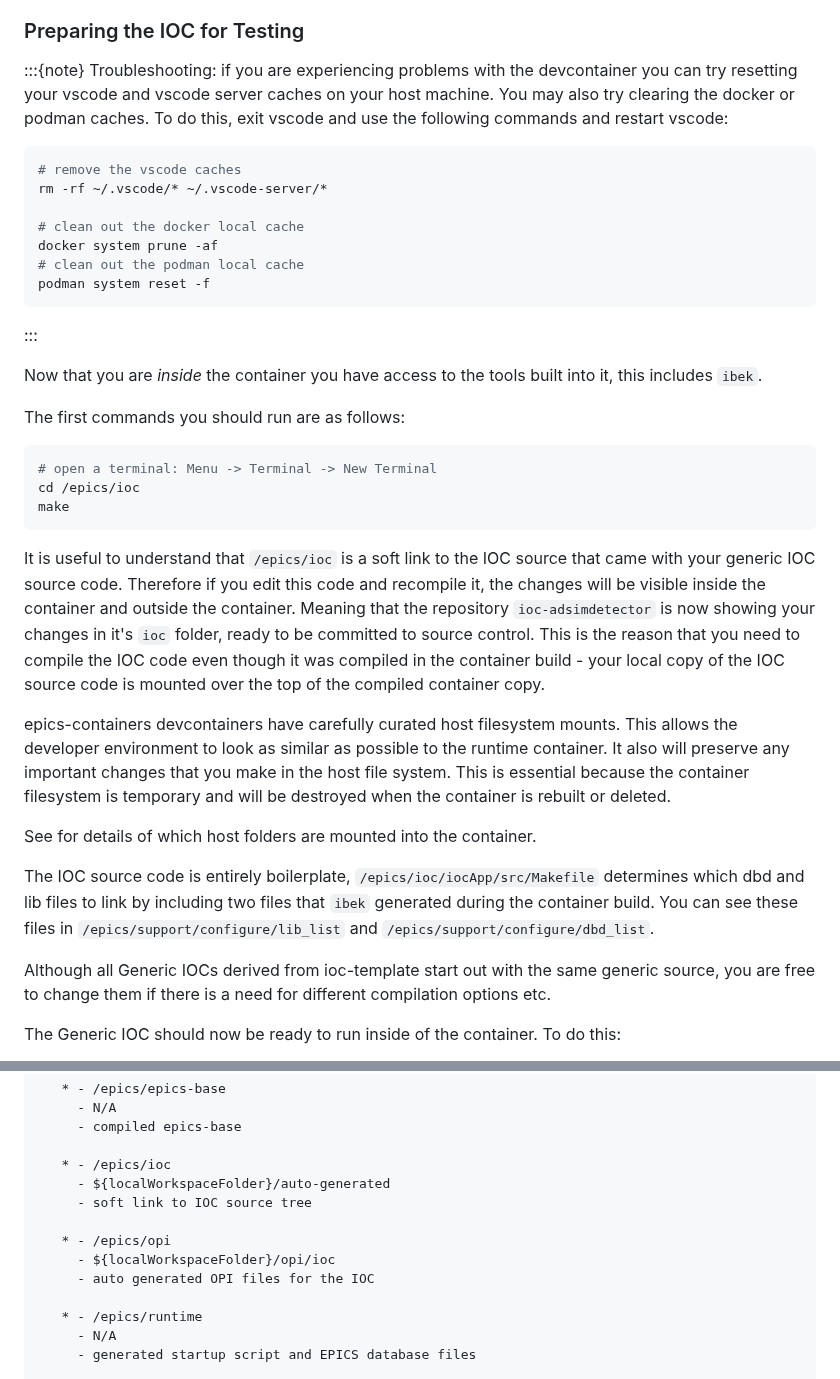
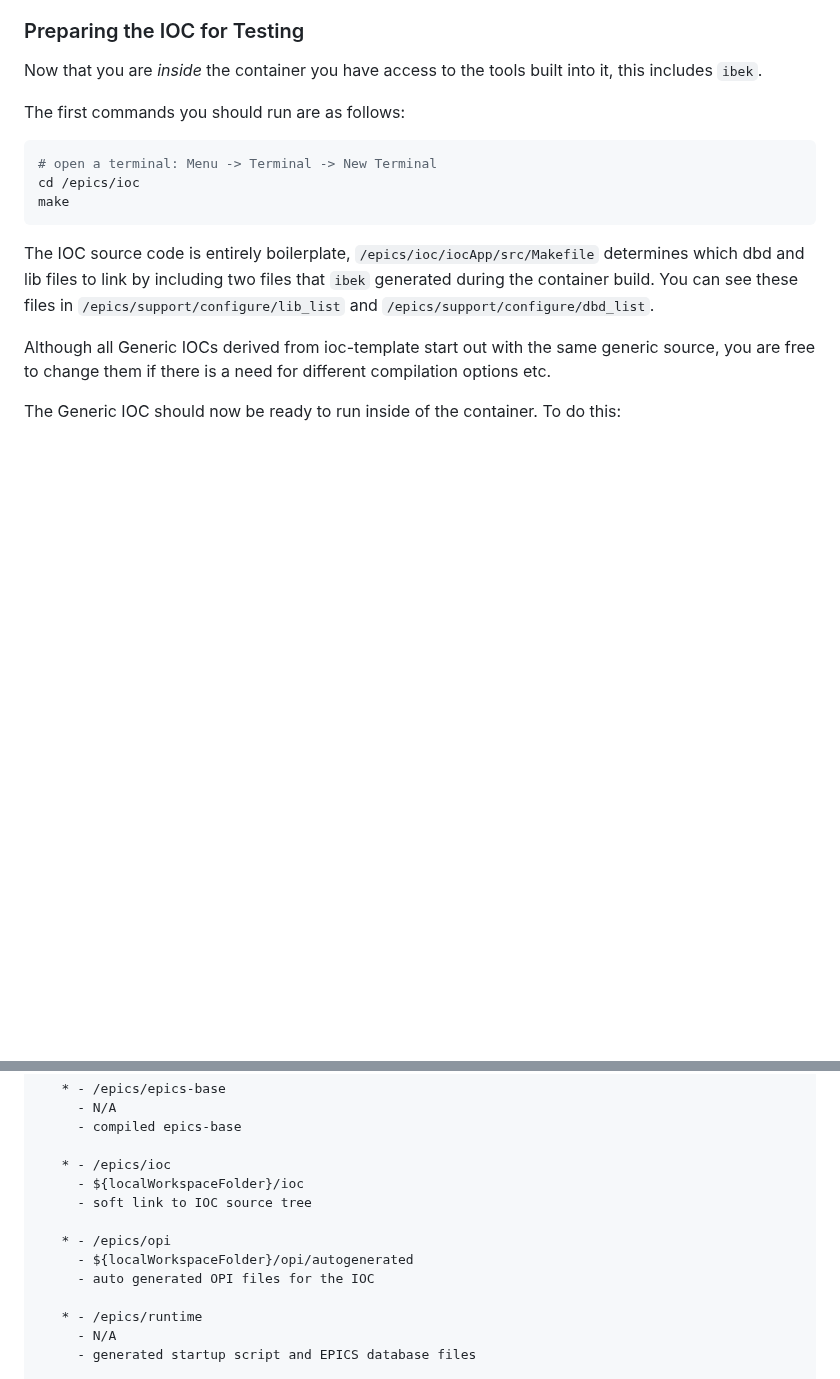
Before and after one commit to epics-containers/epics-containers.github.io, a Markdown page: docs/tutorials/dev_container.md, 2 parts joined by grey strips. Drawn GitHub-style; blank space fills up the shorter version.

````diff
--- a/docs/tutorials/dev_container.md
+++ b/docs/tutorials/dev_container.md
@@ -202,20 +184,6 @@ There are some caveats because some folders are mounted from the host file syste
 
 ### Preparing the IOC for Testing
 
-:::{note}
-Troubleshooting: if you are experiencing problems with the devcontainer you can try resetting your vscode and vscode server caches on your host machine. You may also try clearing the docker or podman caches. To do this, exit vscode and use the following commands and restart vscode:
-
-```bash
-# remove the vscode caches
-rm -rf ~/.vscode/* ~/.vscode-server/*
-
-# clean out the docker local cache
-docker system prune -af
-# clean out the podman local cache
-podman system reset -f
-```
-:::
-
 Now that you are *inside* the container you have access to the tools built into it, this includes `ibek`.
 
 The first commands you should run are as follows:
@@ -225,12 +193,6 @@ The first commands you should run are as follows:
 cd /epics/ioc
 make
 ```
-
-It is useful to understand that `/epics/ioc` is a soft link to the IOC source that came with your generic IOC source code. Therefore if you edit this code and recompile it, the changes will be visible inside the container and outside the container. Meaning that the repository `ioc-adsimdetector` is now showing your changes in it's `ioc` folder, ready to be committed to source control. This is the reason that you need to compile the IOC code even though it was compiled in the container build - your local copy of the IOC source code is mounted over the top of the compiled container copy.
-
-epics-containers devcontainers have carefully curated host filesystem mounts. This allows the developer environment to look as similar as possible to the runtime container. It also will preserve any important changes that you make in the host file system. This is essential because the container filesystem is temporary and will be destroyed when the container is rebuilt or deleted.
-
-See [](container-layout) for details of which host folders are mounted into the container.
 
 The IOC source code is entirely boilerplate, `/epics/ioc/iocApp/src/Makefile` determines which dbd and lib files to link by including two files that `ibek` generated during the container build. You can see these files in `/epics/support/configure/lib_list` and `/epics/support/configure/dbd_list`.
 
@@ -280,11 +249,11 @@ You can now easily browse around the `/epics` folder and see all the support mod
      - compiled epics-base
 
    * - /epics/ioc
-     - ${localWorkspaceFolder}/auto-generated
+     - ${localWorkspaceFolder}/ioc
      - soft link to IOC source tree
 
    * - /epics/opi
-     - ${localWorkspaceFolder}/opi/ioc
+     - ${localWorkspaceFolder}/opi/autogenerated
      - auto generated OPI files for the IOC
 
    * - /epics/runtime
````
Also changed, not shown: other parts of docs/tutorials/dev_container.md (+17 -28 lines), docs/reference/troubleshooting.md (+16 -0 lines), docs/images/add-workspace-error.png (added).
